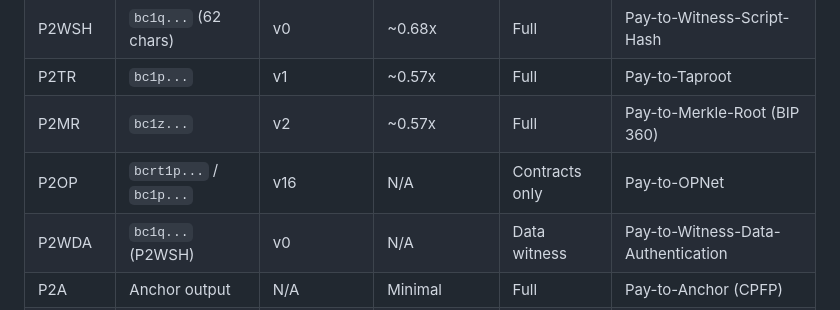
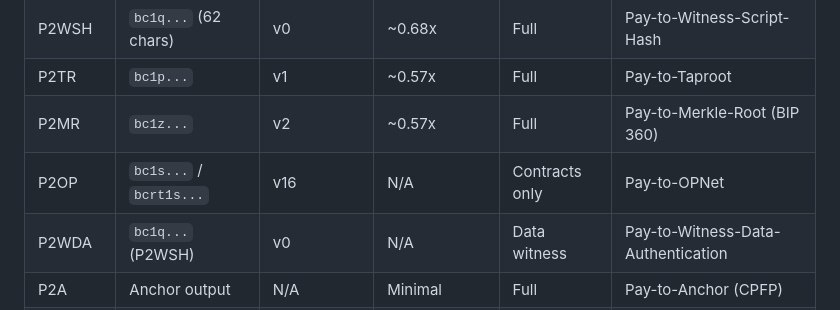
Before and after one commit to btc-vision/transaction, a Markdown page: documentation/addresses/address-types.md, the part around the change. GitHub-like rendering.

```diff
--- a/documentation/addresses/address-types.md
+++ b/documentation/addresses/address-types.md
@@ -22,7 +22,7 @@ Complete reference for all Bitcoin address types supported by the `@btc-vision/t
 | P2WSH | `bc1q...` (62 chars) | v0 | ~0.68x | Full | Pay-to-Witness-Script-Hash |
 | P2TR | `bc1p...` | v1 | ~0.57x | Full | Pay-to-Taproot |
 | P2MR | `bc1z...` | v2 | ~0.57x | Full | Pay-to-Merkle-Root (BIP 360) |
-| P2OP | `bcrt1p...` / `bc1p...` | v16 | N/A | Contracts only | Pay-to-OPNet |
+| P2OP | `bc1s...` / `bcrt1s...` | v16 | N/A | Contracts only | Pay-to-OPNet |
 | P2WDA | `bc1q...` (P2WSH) | v0 | N/A | Data witness | Pay-to-Witness-Data-Authentication |
 | P2A | Anchor output | N/A | Minimal | Full | Pay-to-Anchor (CPFP) |
 | P2PK | Raw public key | N/A | N/A | Limited | Pay-to-Public-Key |
```
Also changed, not shown: documentation/quantum-support/03-address-generation.md (+2 -2 lines).
